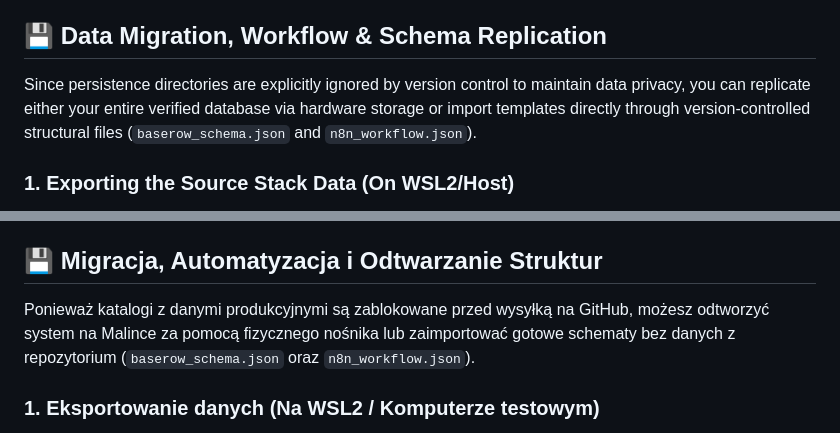
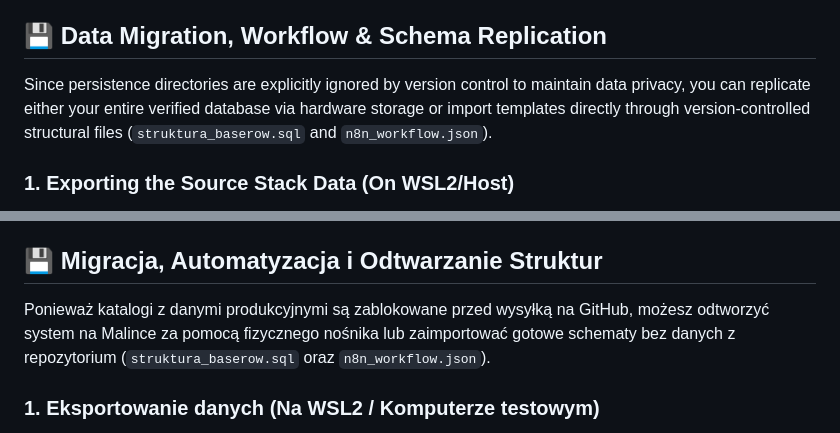
Before and after one commit to Piotr00123/bagandou-baserow, a Markdown page: README.md, 2 parts joined by grey strips. Rendered like a GitHub page.

Commit message:
docs: fix deprecated schema filename references in introduction paragraphs

```diff
--- a/README.md
+++ b/README.md
@@ -37,7 +37,7 @@ The environment is structured using localized Bind Mounts (`./dane_*`) to ensure
 
 ## 💾 Data Migration, Workflow & Schema Replication
 
-Since persistence directories are explicitly ignored by version control to maintain data privacy, you can replicate either your entire verified database via hardware storage or import templates directly through version-controlled structural files (`baserow_schema.json` and `n8n_workflow.json`).
+Since persistence directories are explicitly ignored by version control to maintain data privacy, you can replicate either your entire verified database via hardware storage or import templates directly through version-controlled structural files (`struktura_baserow.sql` and `n8n_workflow.json`).
 
 ### 1. Exporting the Source Stack Data (On WSL2/Host)
 Before copying, bring down the active containers to safely close all database locks, then compress the live data volume:
@@ -109,7 +109,7 @@ To repozytorium zawiera ujednolicony, gotowy do wdrożenia produkcyjnego szablon
 
 ## 💾 Migracja, Automatyzacja i Odtwarzanie Struktur
 
-Ponieważ katalogi z danymi produkcyjnymi są zablokowane przed wysyłką na GitHub, możesz odtworzyć system na Malince za pomocą fizycznego nośnika lub zaimportować gotowe schematy bez danych z repozytorium (`baserow_schema.json` oraz `n8n_workflow.json`).
+Ponieważ katalogi z danymi produkcyjnymi są zablokowane przed wysyłką na GitHub, możesz odtworzyć system na Malince za pomocą fizycznego nośnika lub zaimportować gotowe schematy bez danych z repozytorium (`struktura_baserow.sql` oraz `n8n_workflow.json`).
 
 ### 1. Eksportowanie danych (Na WSL2 / Komputerze testowym)
 Przed kopiowaniem wyłącz kontenery, aby bezpiecznie zamknąć i zapisać pliki bazy danych, a następnie spakuj folder:
```
